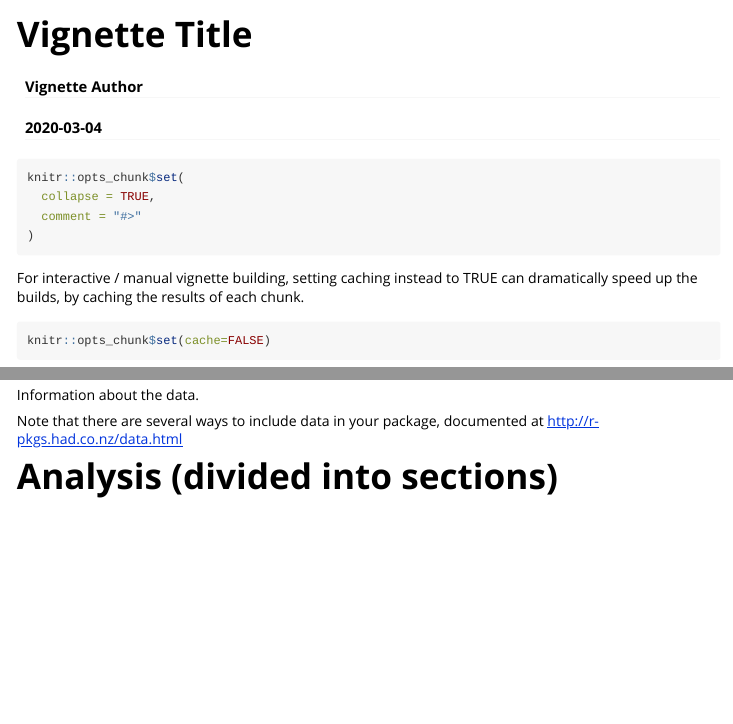
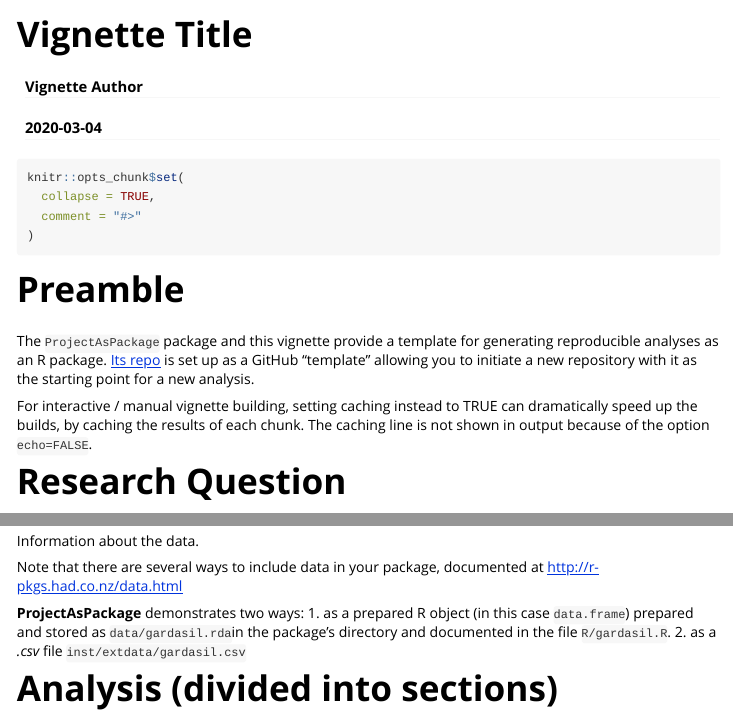
Before and after one commit to waldronlab/ProjectAsPackage, an R Markdown document (vignettes/analysis.Rmd): the page in a window 1100 px wide, from its top, and a second part further down, joined at a grey line. Rendered offline with R 4.5, knitr and Pandoc, with nearby package versions.

Commit message:
add preamble

````diff
--- a/vignettes/analysis.Rmd
+++ b/vignettes/analysis.Rmd
@@ -16,15 +16,17 @@ knitr::opts_chunk$set(
 )
 ```
 
+# Preamble
+
+The `ProjectAsPackage` package and this vignette provide a template for generating reproducible analyses as an R package. [Its repo](https://www.github.com/waldronlab/ProjectAsPackage) is set up as a GitHub "template" allowing you to initiate a new repository with it as the starting point for a new analysis.
+
+
 For interactive / manual vignette building, setting caching instead to TRUE
-can dramatically speed up the builds, by caching the results of each chunk.
+can dramatically speed up the builds, by caching the results of each chunk. The caching line is not shown in output because of the option `echo=FALSE`.
 
-```{r}
+```{r, echo=FALSE}
 knitr::opts_chunk$set(cache=FALSE)
 ```
-
-
-
 
 # Research Question
 
@@ -54,6 +56,10 @@ Information about the data.
 
 Note that there are several ways to include data in your package, documented at
 http://r-pkgs.had.co.nz/data.html
+
+**ProjectAsPackage** demonstrates two ways:
+1. as a prepared R object (in this case `data.frame`) prepared and stored as `data/gardasil.rda`in the package's directory and documented in the file `R/gardasil.R`.
+2. as a *.csv* file `inst/extdata/gardasil.csv`
 
 # Analysis (divided into sections)
 
````
